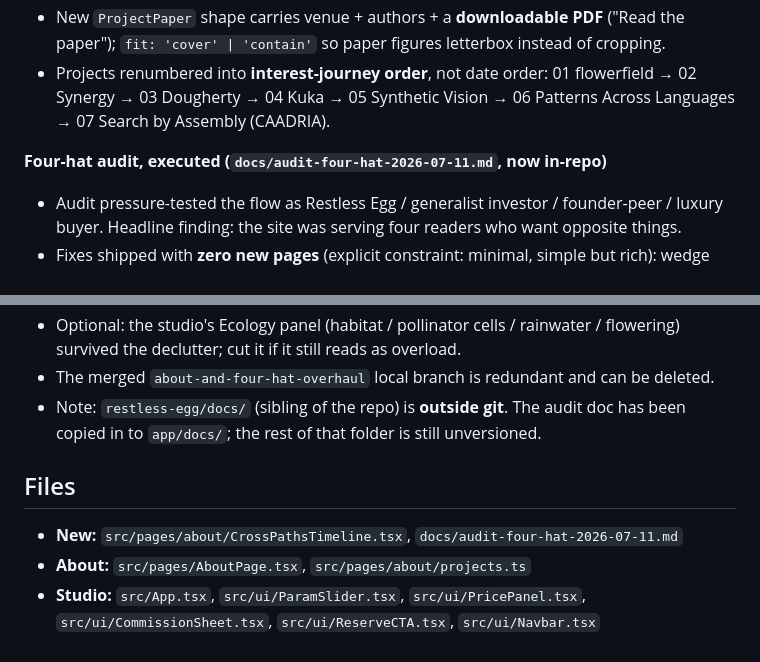
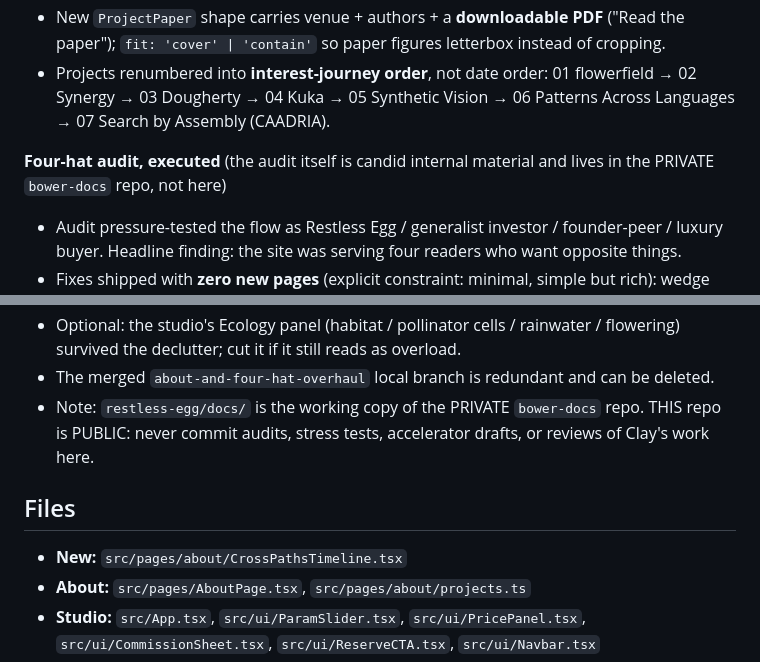
Before and after one commit to danielguerrarmz-create/project-eden, a Markdown page: docs/handoffs/2026-07-12-about-timeline-four-hat-and-studio-single-page.md, 2 parts joined by grey strips. GitHub-like rendering.

Commit message:
Docs: drop the stale audit reference from the 2026-07-12 handoff
The four-hat audit was pulled out of this PUBLIC repo and into the private
bower-docs repo (374cee8). The handoff still pointed at a file that is no longer
here, and implied the candid audit was versioned alongside the code. It is not.

Co-Authored-By: Claude Opus 4.8 (1M context) <noreply@anthropic.com>
Claude-Session: https://claude.ai/code/session_012UE1tgEWvvkN3yhu1JGWK3

```diff
--- a/docs/handoffs/2026-07-12-about-timeline-four-hat-and-studio-single-page.md
+++ b/docs/handoffs/2026-07-12-about-timeline-four-hat-and-studio-single-page.md
@@ -15,7 +15,7 @@ Session range: `0dce1ed..3a0f022` (9 commits, merged fast-forward to `main` and
   01 flowerfield → 02 Synergy → 03 Dougherty → 04 Kuka → 05 Synthetic Vision →
   06 Patterns Across Languages → 07 Search by Assembly (CAADRIA).
 
-**Four-hat audit, executed (`docs/audit-four-hat-2026-07-11.md`, now in-repo)**
+**Four-hat audit, executed** (the audit itself is candid internal material and lives in the PRIVATE `bower-docs` repo, not here)
 - Audit pressure-tested the flow as Restless Egg / generalist investor / founder-peer / luxury
   buyer. Headline finding: the site was serving four readers who want opposite things.
 - Fixes shipped with **zero new pages** (explicit constraint: minimal, simple but rich):
@@ -93,12 +93,12 @@ Session range: `0dce1ed..3a0f022` (9 commits, merged fast-forward to `main` and
 - Optional: the studio's Ecology panel (habitat / pollinator cells / rainwater / flowering)
   survived the declutter; cut it if it still reads as overload.
 - The merged `about-and-four-hat-overhaul` local branch is redundant and can be deleted.
-- Note: `restless-egg/docs/` (sibling of the repo) is **outside git**. The audit doc has been
-  copied in to `app/docs/`; the rest of that folder is still unversioned.
+- Note: `restless-egg/docs/` is the working copy of the PRIVATE `bower-docs` repo. THIS repo is
+  PUBLIC: never commit audits, stress tests, accelerator drafts, or reviews of Clay's work here.
 
 ## Files
 
-- **New:** `src/pages/about/CrossPathsTimeline.tsx`, `docs/audit-four-hat-2026-07-11.md`
+- **New:** `src/pages/about/CrossPathsTimeline.tsx`
 - **About:** `src/pages/AboutPage.tsx`, `src/pages/about/projects.ts`
 - **Studio:** `src/App.tsx`, `src/ui/ParamSlider.tsx`, `src/ui/PricePanel.tsx`,
   `src/ui/CommissionSheet.tsx`, `src/ui/ReserveCTA.tsx`, `src/ui/Navbar.tsx`
```
